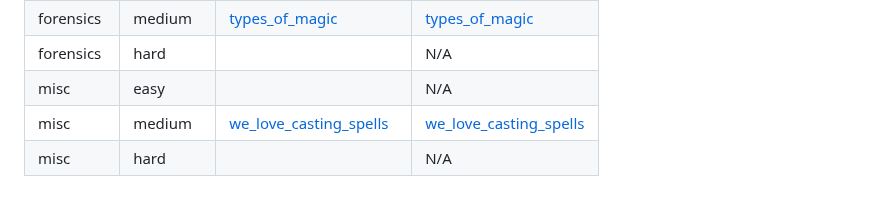
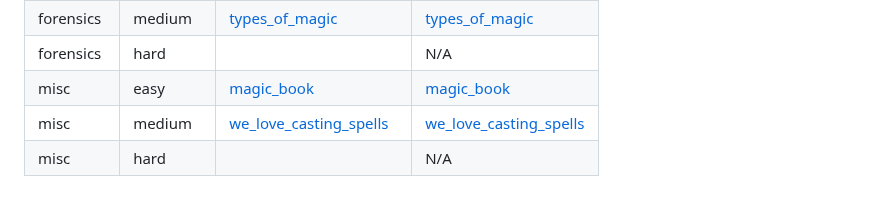
Before and after one commit to ZeroDay-AGH/cyber-kampus-ctf-24, a Markdown page: README.md, the part around the change. GitHub-like rendering.

Commit message:
Add misc (easy)

```diff
--- a/README.md
+++ b/README.md
@@ -19,6 +19,6 @@
 |   forensics  |  easy    | [secret_ingredients](secret_ingredients/writeup/writeup.md)           | [secret_ingredients](secret_ingredients/release/secret_ingredients_cb9500486053477b035893135b7bbaa69a26559cbc31a1ec0b325cd2c9fabb64.zip) |
 |   forensics  |  medium  | [types_of_magic](types_of_magic/writeup/solution.md)                  | [types_of_magic](types_of_magic/release/types_of_magic_50575ccdba47bb3066f4d403de1a7018a27c2ede5f513aa8996750288f8782ce.zip) |
 |   forensics  |  hard    |                                                                       |                                     N/A                               |
-|   misc    |    easy     |                                                                       |                                     N/A                               |
-|   misc    |    medium   | [we_love_casting_spells](we_love_casting_spells/writeup/writeup.md)   | [we_love_casting_spells](we_love_casting_spells/release/we_love_casting_spells_98e9dcd4e9f320b1c5a906354a79bda20d50a6feb772c200be5d149b9a5e3eb3.zip)|
+|   misc    |    easy     | [magic_book](magic_book/writeup/writeup.md)                           | [magic_book](magic_book/release/magic_book_de5c647e3d66a82a63cd10204cf284d113c73e336094d3684bbf046c4db0a0b4.zip) |
+|   misc    |    medium   | [we_love_casting_spells](we_love_casting_spells/writeup/writeup.md)   | [we_love_casting_spells](we_love_casting_spells/release/we_love_casting_spells_98e9dcd4e9f320b1c5a906354a79bda20d50a6feb772c200be5d149b9a5e3eb3.zip) |
 |   misc    |    hard     |                                                                       |                                     N/A                               |
```
